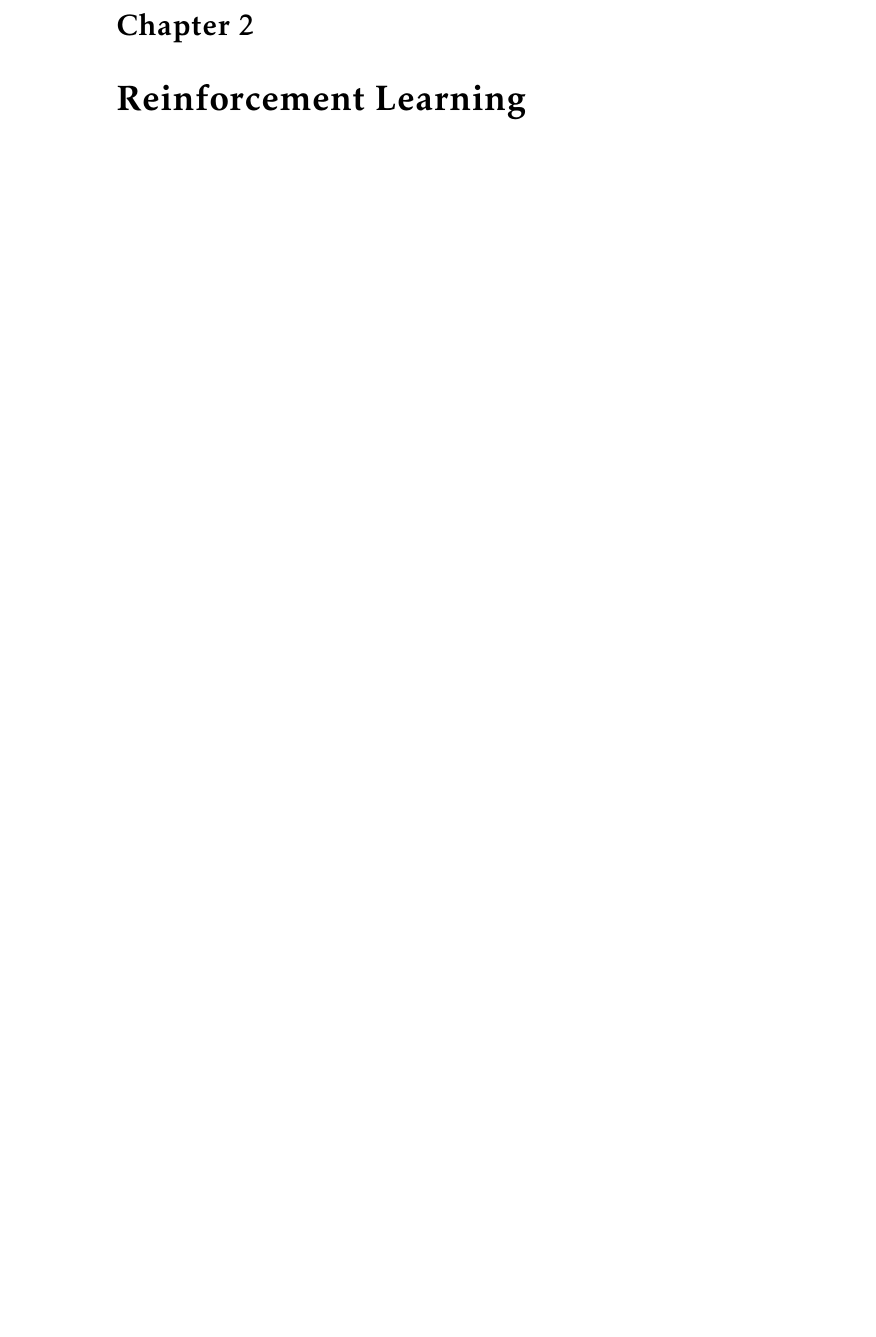
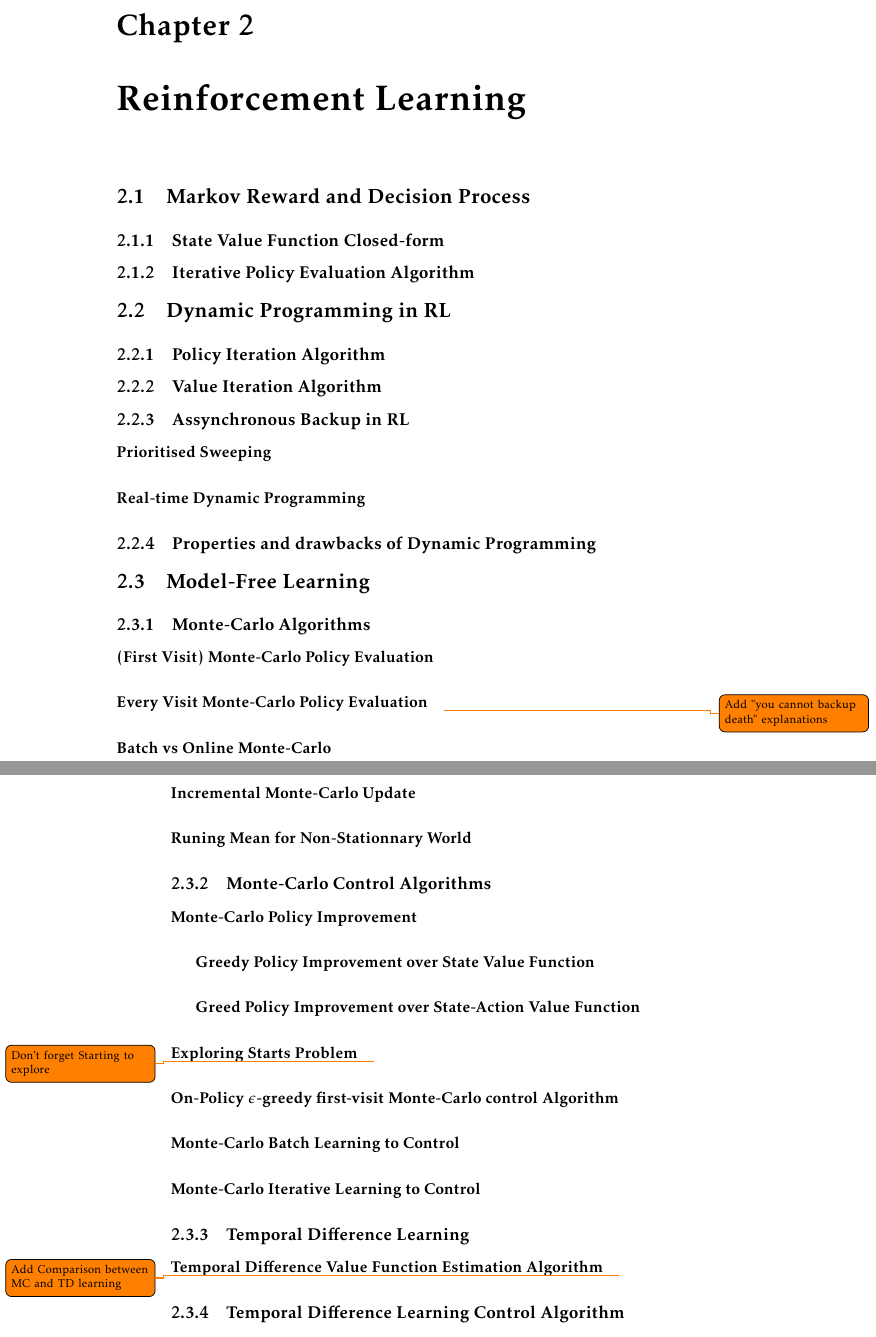
Before and after one commit to FrouxBY/Algos, a LaTeX document (master.tex, which reads sections/reinforcementLearning.tex): part of page 11 of 11 before the commit and two parts of pages 11 and 12 of 13 after it, the two joined at a grey line, cut so that both start at the same text, the shorter picture padded with empty space. Compiled offline with pdfLaTeX.

Commit message:
Add First Plan for Reinforcement Learning

```diff
--- a/sections/reinforcementLearning.tex
+++ b/sections/reinforcementLearning.tex
@@ -1,5 +1,101 @@
 %!TEX root = ../master.tex
 
 \chapter{Reinforcement Learning} % (fold)
-\label{cha:reinforcement_learning}
+	\label{cha:reinforcement_learning}
 
+
+\section{Markov Reward and Decision Process} % (fold)
+	\label{sec:markov_reward_and_decision_process}
+
+	\subsection{State Value Function Closed-form} % (fold)
+		\label{sub:state_value_function}
+
+	% subsection state_value_function (end)
+
+	\subsection{Iterative Policy Evaluation Algorithm} % (fold)
+		\label{sub:iterative_policy_evaluation_algorithm}
+
+	% subsection iterative_policy_evaluation_algorithm (end)
+% section markov_reward_and_decision_process (end)
+
+\section{Dynamic Programming in RL} % (fold)
+	\label{sec:dynamic_programming_in_rl}
+
+	\subsection{Policy Iteration Algorithm} % (fold)
+		\label{sub:policy_iteration_algorithm}
+
+	% subsection value_iteration_algorithm (end)
+
+	\subsection{Value Iteration Algorithm} % (fold)
+		\label{sub:value_iteration_algorithm}
+
+	% subsection policy_iteration_algorithm (end)
+
+	\subsection{Assynchronous Backup in RL} % (fold)
+		\label{sub:assynchronous_backup_in_rl}
+
+		\paragraph{Prioritised Sweeping} % (fold)
+			\label{par:prioritised_sweeping}
+
+		% paragraph prioritised_sweeping (end)
+
+		\paragraph{Real-time Dynamic Programming} % (fold)
+			\label{par:real_time_dynamic_programming}
+
+		% paragraph real_time_dynamic_programming (end)
+
+	% subsection assynchronous_backup_in_rl (end)
+
+	\subsection{Properties and drawbacks of Dynamic Programming} % (fold)
+		\label{sub:properties_and_drawbacks_of_dynamic_programming}
+
+	% subsection properties_and_drawbacks_of_dynamic_programming (end)
+
+% section dynamic_programming_in_rl (end)
+
+\section{Model-Free Learning} % (fold)
+	\label{sec:model_free_learning}
+
+	\subsection{Monte-Carlo Algorithms} % (fold)
+		\label{sub:monte_carlo_algorithm}
+
+		\paragraph*{(First Visit) Monte-Carlo Policy Evaluation}
+
+		\paragraph*{Every Visit Monte-Carlo Policy Evaluation}
+
+		\todo{Add "you cannot backup death" explanations}
+
+		\paragraph*{Batch vs Online Monte-Carlo}
+
+		\paragraph*{Incremental Monte-Carlo Update}
+
+		\paragraph*{Runing Mean for Non-Stationnary World}
+	% subsection monte_carlo_algorithms (end)
+
+	\subsection{Monte-Carlo Control Algorithms} % (fold)
+		\label{sub:monte_carlo_control_algorithms}
+
+		\paragraph*{Monte-Carlo Policy Improvement}
+
+			\subparagraph*{Greedy Policy Improvement over State Value Function}
+
+			\subparagraph*{Greed Policy Improvement over State-Action Value Function}
+
+		\paragraph*{Exploring Starts Problem}
+			\todo{Don't forget Starting to explore}
+
+		\paragraph*{On-Policy $\epsilon$-greedy first-visit Monte-Carlo control Algorithm}
+
+		\paragraph*{Monte-Carlo Batch Learning to Control}
+
+		\paragraph*{Monte-Carlo Iterative Learning to Control}
+	% subsection monte_carlo_control_algorithms (end)
+
+	\subsection{Temporal Difference Learning} % (fold)
+		\label{sub:temporal_difference_learning}
+
+		\paragraph*{Temporal Difference Value Function Estimation Algorithm}
+	% subsection temporal_difference_learning (end)
+	\todo{Add Comparison between MC and TD learning}
+
+	\subsection{Temporal Difference Learning Control Algorithm} % (fold)
```
Also changed, not shown: master.pdf, sections/reinforcementLearning.tex (66 more changed lines).
